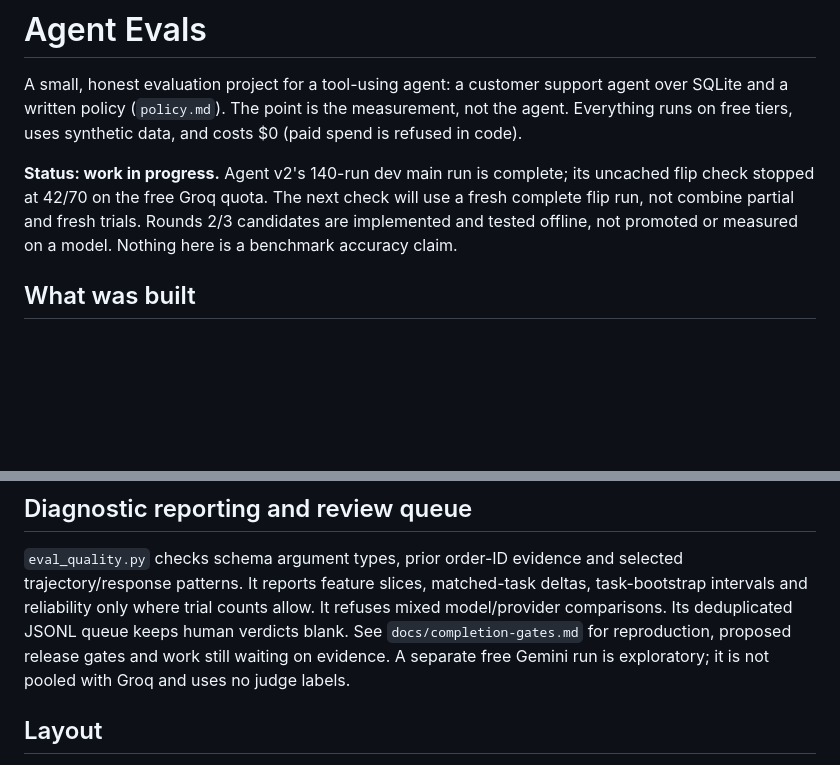
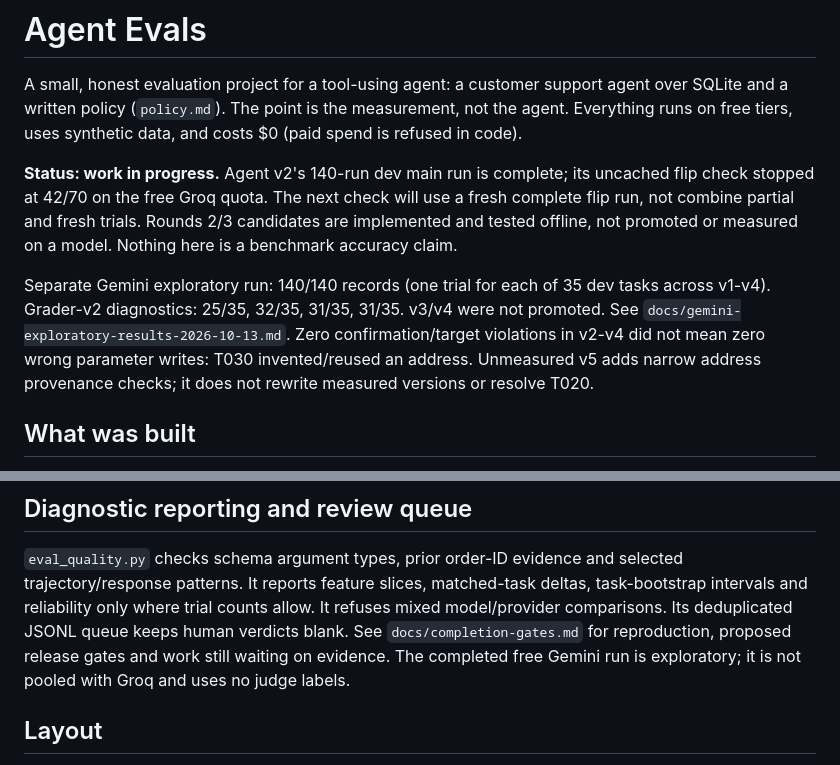
Before and after one commit to yuvasree023/agent-evals, a Markdown page: README.md, 2 parts joined by grey strips. Drawn GitHub-style; blank space fills up the shorter version.

Commit message:
Prepare offline candidate tests and accurate project status: README.md
Offline tests only. No API-measured improvement, promotion or holdout outcome claimed.

```diff
--- a/README.md
+++ b/README.md
@@ -10,6 +10,13 @@ its uncached flip check stopped at 42/70 on the free Groq quota. The next
 check will use a fresh complete flip run, not combine partial and fresh trials.
 Rounds 2/3 candidates are implemented and tested offline, not promoted or
 measured on a model. Nothing here is a benchmark accuracy claim.
+
+Separate Gemini exploratory run: 140/140 records (one trial for each of 35 dev
+tasks across v1-v4). Grader-v2 diagnostics: 25/35, 32/35, 31/35, 31/35.
+v3/v4 were not promoted. See `docs/gemini-exploratory-results-2026-10-13.md`.
+Zero confirmation/target violations in v2-v4 did not mean zero wrong parameter
+writes: T030 invented/reused an address. Unmeasured v5 adds narrow address
+provenance checks; it does not rewrite measured versions or resolve T020.
 
 ## What was built
 
@@ -136,7 +143,7 @@ selected trajectory/response patterns. It reports feature slices, matched-task
 deltas, task-bootstrap intervals and reliability only where trial counts allow.
 It refuses mixed model/provider comparisons. Its deduplicated JSONL queue keeps
 human verdicts blank. See `docs/completion-gates.md` for reproduction, proposed
-release gates and work still waiting on evidence. A separate free Gemini run
+release gates and work still waiting on evidence. The completed free Gemini run
 is exploratory; it is not pooled with Groq and uses no judge labels.
 
 ## Layout
```
